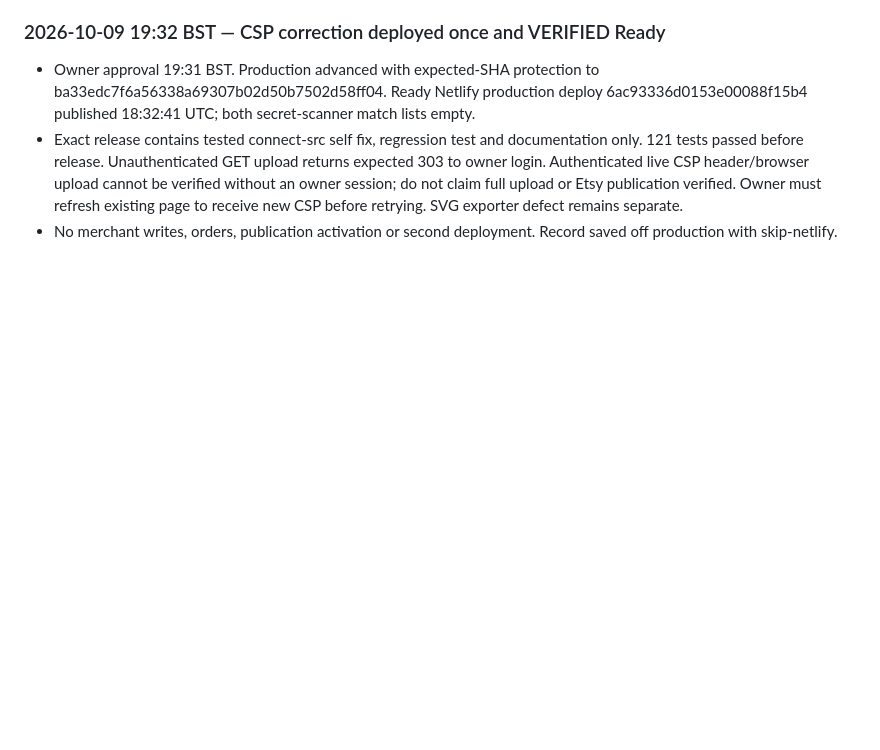
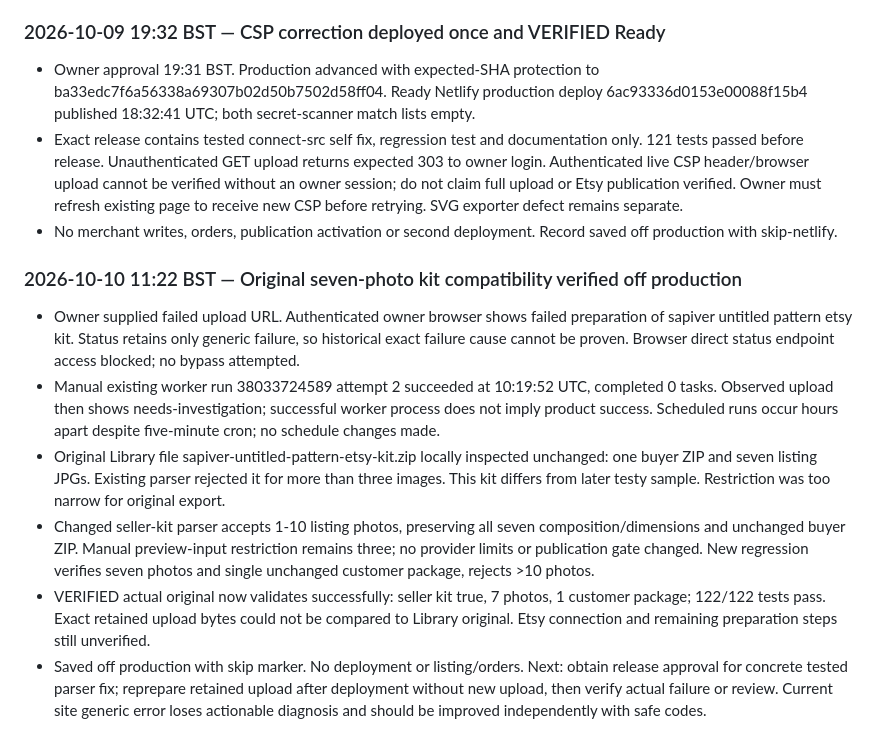
Before and after one commit to sapiverpress-studio/Poster_gen, a Markdown page: docs/PROJECT_STATUS.md, the part around the change. Rendered like a GitHub page; blank space fills up the shorter version.

Commit message:
Document original kit mismatch and tested seven-photo correction [skip netlify]

```diff
--- a/docs/PROJECT_STATUS.md
+++ b/docs/PROJECT_STATUS.md
@@ -532,3 +532,11 @@ No Etsy listing or PrintShrimp order was created. Production deploy settings lef
 - Owner approval 19:31 BST. Production advanced with expected-SHA protection to ba33edc7f6a56338a69307b02d50b7502d58ff04. Ready Netlify production deploy 6ac93336d0153e00088f15b4 published 18:32:41 UTC; both secret-scanner match lists empty.
 - Exact release contains tested connect-src self fix, regression test and documentation only. 121 tests passed before release. Unauthenticated GET upload returns expected 303 to owner login. Authenticated live CSP header/browser upload cannot be verified without an owner session; do not claim full upload or Etsy publication verified. Owner must refresh existing page to receive new CSP before retrying. SVG exporter defect remains separate.
 - No merchant writes, orders, publication activation or second deployment. Record saved off production with skip-netlify.
+
+### 2026-10-10 11:22 BST — Original seven-photo kit compatibility verified off production
+- Owner supplied failed upload URL. Authenticated owner browser shows failed preparation of sapiver untitled pattern etsy kit. Status retains only generic failure, so historical exact failure cause cannot be proven. Browser direct status endpoint access blocked; no bypass attempted.
+- Manual existing worker run 38033724589 attempt 2 succeeded at 10:19:52 UTC, completed 0 tasks. Observed upload then shows needs-investigation; successful worker process does not imply product success. Scheduled runs occur hours apart despite five-minute cron; no schedule changes made.
+- Original Library file sapiver-untitled-pattern-etsy-kit.zip locally inspected unchanged: one buyer ZIP and seven listing JPGs. Existing parser rejected it for more than three images. This kit differs from later testy sample. Restriction was too narrow for original export.
+- Changed seller-kit parser accepts 1-10 listing photos, preserving all seven composition/dimensions and unchanged buyer ZIP. Manual preview-input restriction remains three; no provider limits or publication gate changed. New regression verifies seven photos and single unchanged customer package, rejects >10 photos.
+- VERIFIED actual original now validates successfully: seller kit true, 7 photos, 1 customer package; 122/122 tests pass. Exact retained upload bytes could not be compared to Library original. Etsy connection and remaining preparation steps still unverified.
+- Saved off production with skip marker. No deployment or listing/orders. Next: obtain release approval for concrete tested parser fix; reprepare retained upload after deployment without new upload, then verify actual failure or review. Current site generic error loses actionable diagnosis and should be improved independently with safe codes.
```
